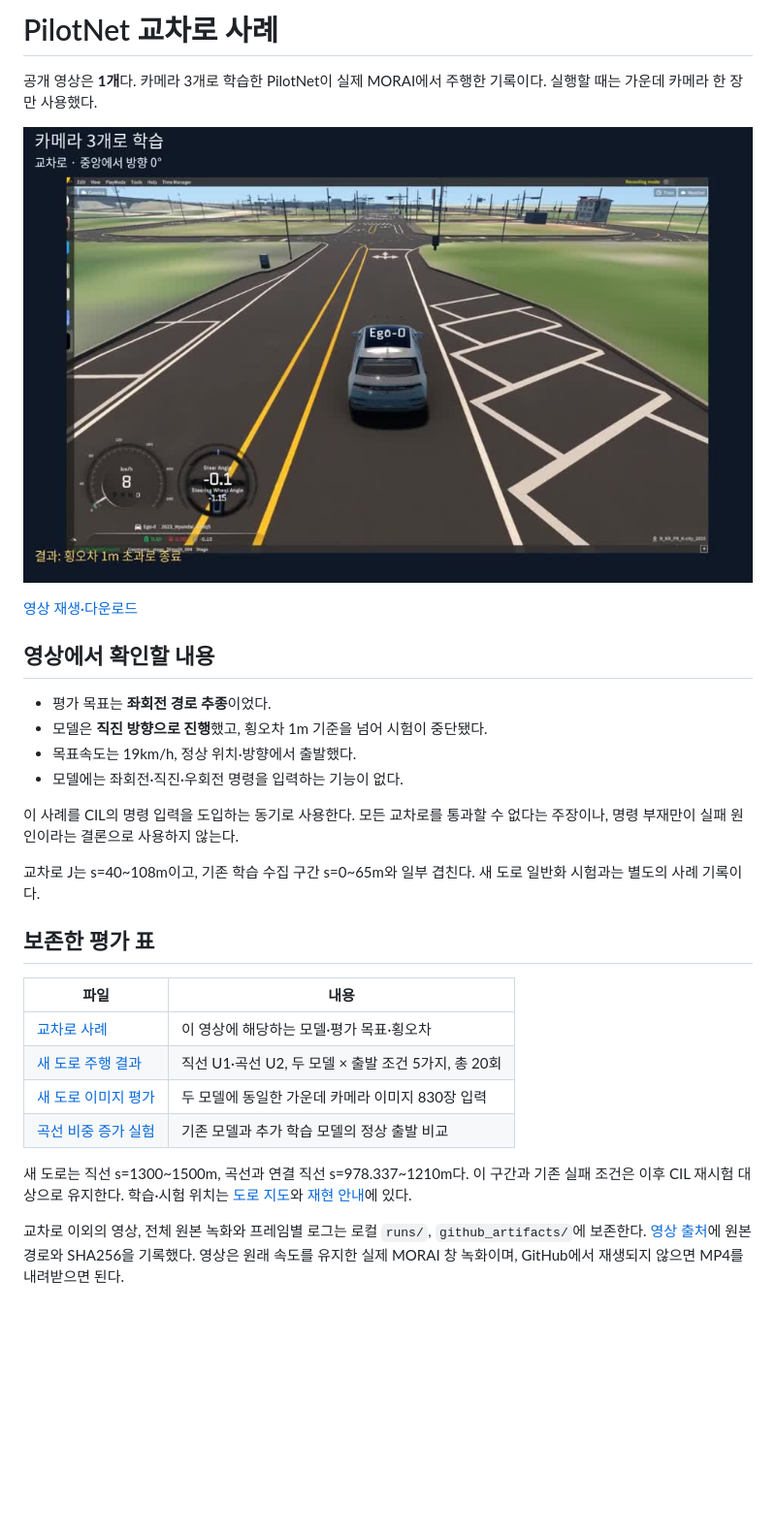
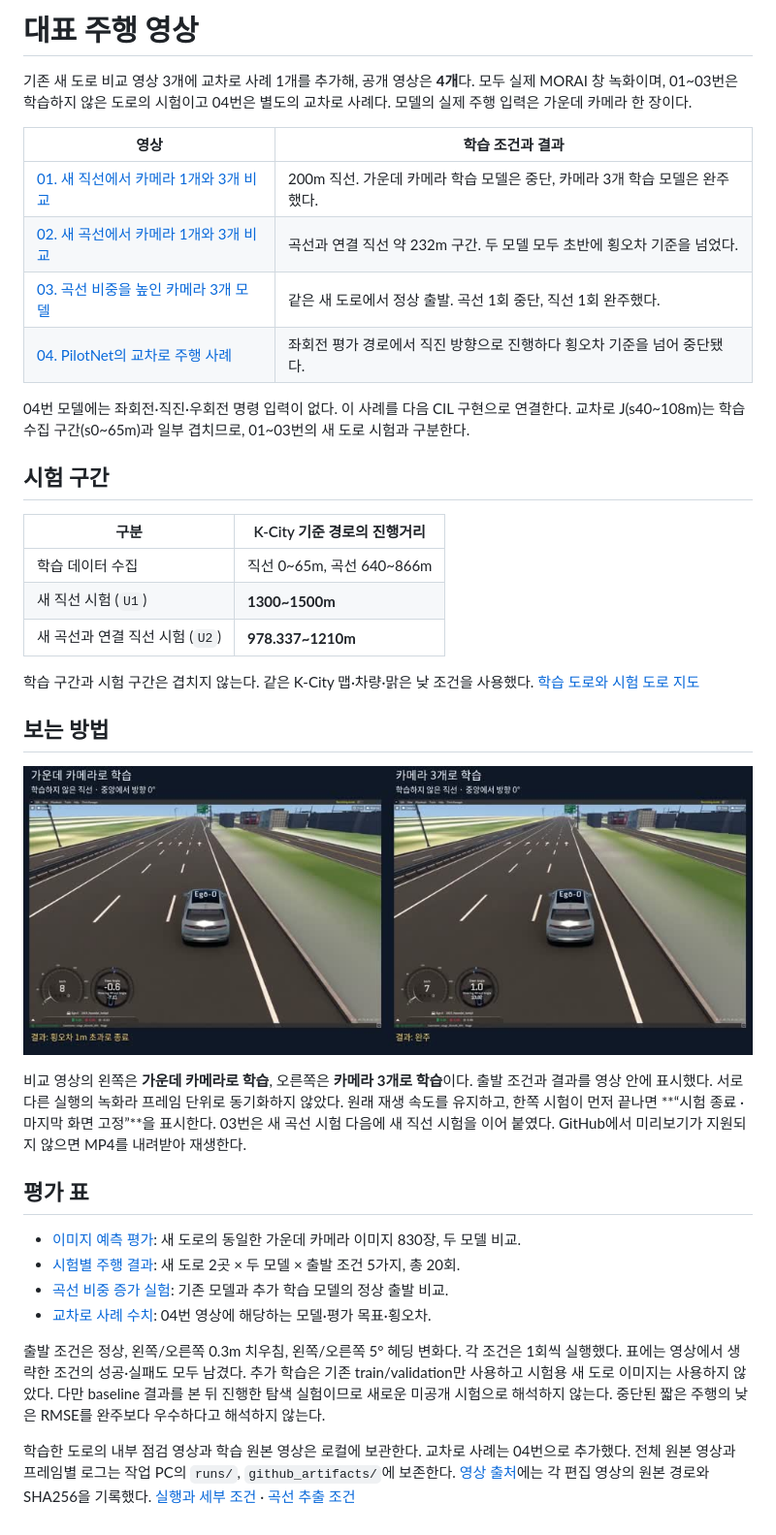
Before and after one commit to secondbabydinosaur-a11y/PilotNet-CIL-, a Markdown page: results/README.md, the part around the change. Shown at 97% size. Drawn GitHub-style; pictures changed too: results/images/01_new_road_straight.jpg (added); blank space fills up the shorter version.

Commit message:
Keep the original video gallery and add the intersection example

```diff
--- a/results/README.md
+++ b/results/README.md
@@ -1,38 +1,54 @@
-# PilotNet 교차로 사례
+# 대표 주행 영상
 
-공개 영상은 **1개**다. 카메라 3개로 학습한 PilotNet이 실제 MORAI에서 주행한 기록이다.
-실행할 때는 가운데 카메라 한 장만 사용했다.
+기존 새 도로 비교 영상 3개에 교차로 사례 1개를 추가해, 공개 영상은 **4개**다.
+모두 실제 MORAI 창 녹화이며, 01~03번은 학습하지 않은 도로의 시험이고 04번은 별도의 교차로 사례다.
+모델의 실제 주행 입력은 가운데 카메라 한 장이다.
 
-[![PilotNet 교차로 주행: 좌회전 경로에서 직진 방향으로 진행](images/01_intersection.jpg)](videos/01_intersection.mp4)
+| 영상 | 학습 조건과 결과 |
+|---|---|
+| [01. 새 직선에서 카메라 1개와 3개 비교](videos/01_new_road_straight.mp4) | 200m 직선. 가운데 카메라 학습 모델은 중단, 카메라 3개 학습 모델은 완주했다. |
+| [02. 새 곡선에서 카메라 1개와 3개 비교](videos/02_new_road_curve.mp4) | 곡선과 연결 직선 약 232m 구간. 두 모델 모두 초반에 횡오차 기준을 넘었다. |
+| [03. 곡선 비중을 높인 카메라 3개 모델](videos/03_more_curve_training.mp4) | 같은 새 도로에서 정상 출발. 곡선 1회 중단, 직선 1회 완주했다. |
+| [04. PilotNet의 교차로 주행 사례](videos/04_intersection.mp4) | 좌회전 평가 경로에서 직진 방향으로 진행하다 횡오차 기준을 넘어 중단됐다. |
 
-[영상 재생·다운로드](videos/01_intersection.mp4)
+04번 모델에는 좌회전·직진·우회전 명령 입력이 없다. 이 사례를 다음 CIL 구현으로 연결한다.
+교차로 J(s40~108m)는 학습 수집 구간(s0~65m)과 일부 겹치므로, 01~03번의 새 도로 시험과 구분한다.
 
-## 영상에서 확인할 내용
+## 시험 구간
 
-- 평가 목표는 **좌회전 경로 추종**이었다.
-- 모델은 **직진 방향으로 진행**했고, 횡오차 1m 기준을 넘어 시험이 중단됐다.
-- 목표속도는 19km/h, 정상 위치·방향에서 출발했다.
-- 모델에는 좌회전·직진·우회전 명령을 입력하는 기능이 없다.
+| 구분 | K-City 기준 경로의 진행거리 |
+|---|---|
+| 학습 데이터 수집 | 직선 0~65m, 곡선 640~866m |
+| 새 직선 시험 (`U1`) | **1300~1500m** |
+| 새 곡선과 연결 직선 시험 (`U2`) | **978.337~1210m** |
 
-이 사례를 CIL의 명령 입력을 도입하는 동기로 사용한다.
-모든 교차로를 통과할 수 없다는 주장이나, 명령 부재만이 실패 원인이라는 결론으로 사용하지 않는다.
+학습 구간과 시험 구간은 겹치지 않는다. 같은 K-City 맵·차량·맑은 낮 조건을 사용했다.
+[학습 도로와 시험 도로 지도](images/course_map.png)
 
-교차로 J는 s=40~108m이고, 기존 학습 수집 구간 s=0~65m와 일부 겹친다.
-새 도로 일반화 시험과는 별도의 사례 기록이다.
+## 보는 방법
 
-## 보존한 평가 표
+[![학습하지 않은 직선에서 두 모델 비교](images/01_new_road_straight.jpg)](videos/01_new_road_straight.mp4)
 
-| 파일 | 내용 |
-|---|---|
-| [교차로 사례](metrics/intersection_example.csv) | 이 영상에 해당하는 모델·평가 목표·횡오차 |
-| [새 도로 주행 결과](metrics/driving_trials.csv) | 직선 U1·곡선 U2, 두 모델 × 출발 조건 5가지, 총 20회 |
-| [새 도로 이미지 평가](metrics/open_loop.csv) | 두 모델에 동일한 가운데 카메라 이미지 830장 입력 |
-| [곡선 비중 증가 실험](metrics/curve_sampling_comparison.csv) | 기존 모델과 추가 학습 모델의 정상 출발 비교 |
+비교 영상의 왼쪽은 **가운데 카메라로 학습**, 오른쪽은 **카메라 3개로 학습**이다.
+출발 조건과 결과를 영상 안에 표시했다. 서로 다른 실행의 녹화라 프레임 단위로 동기화하지 않았다.
+원래 재생 속도를 유지하고, 한쪽 시험이 먼저 끝나면 **“시험 종료 · 마지막 화면 고정”**을 표시한다.
+03번은 새 곡선 시험 다음에 새 직선 시험을 이어 붙였다.
+GitHub에서 미리보기가 지원되지 않으면 MP4를 내려받아 재생한다.
 
-새 도로는 직선 s=1300~1500m, 곡선과 연결 직선 s=978.337~1210m다.
-이 구간과 기존 실패 조건은 이후 CIL 재시험 대상으로 유지한다.
-학습·시험 위치는 [도로 지도](images/course_map.png)와 [재현 안내](../docs/reproduction.md)에 있다.
+## 평가 표
 
-교차로 이외의 영상, 전체 원본 녹화와 프레임별 로그는 로컬 `runs/`, `github_artifacts/`에 보존한다.
-[영상 출처](video_sources.json)에 원본 경로와 SHA256을 기록했다.
-영상은 원래 속도를 유지한 실제 MORAI 창 녹화이며, GitHub에서 재생되지 않으면 MP4를 내려받으면 된다.
+- [이미지 예측 평가](metrics/open_loop.csv): 새 도로의 동일한 가운데 카메라 이미지 830장, 두 모델 비교.
+- [시험별 주행 결과](metrics/driving_trials.csv): 새 도로 2곳 × 두 모델 × 출발 조건 5가지, 총 20회.
+- [곡선 비중 증가 실험](metrics/curve_sampling_comparison.csv): 기존 모델과 추가 학습 모델의 정상 출발 비교.
+- [교차로 사례 수치](metrics/intersection_example.csv): 04번 영상에 해당하는 모델·평가 목표·횡오차.
+
+출발 조건은 정상, 왼쪽/오른쪽 0.3m 치우침, 왼쪽/오른쪽 5° 헤딩 변화다.
+각 조건은 1회씩 실행했다. 표에는 영상에서 생략한 조건의 성공·실패도 모두 남겼다.
+추가 학습은 기존 train/validation만 사용하고 시험용 새 도로 이미지는 사용하지 않았다.
+다만 baseline 결과를 본 뒤 진행한 탐색 실험이므로 새로운 미공개 시험으로 해석하지 않는다.
+중단된 짧은 주행의 낮은 RMSE를 완주보다 우수하다고 해석하지 않는다.
+
+학습한 도로의 내부 점검 영상과 학습 원본 영상은 로컬에 보관한다. 교차로 사례는 04번으로 추가했다.
+전체 원본 영상과 프레임별 로그는 작업 PC의 `runs/`, `github_artifacts/`에 보존한다.
+[영상 출처](video_sources.json)에는 각 편집 영상의 원본 경로와 SHA256을 기록했다.
+[실행과 세부 조건](../docs/reproduction.md) · [곡선 추출 조건](curve_sampling.json)
```
Also changed, not shown: README.md (+23 -35 lines), docs/reproduction.md (+4 -6 lines), results/images/02_new_road_curve.jpg (added), results/images/03_more_curve_training.jpg (added), results/images/04_intersection.jpg (renamed from results/images/01_intersection.jpg), 7 other files.
